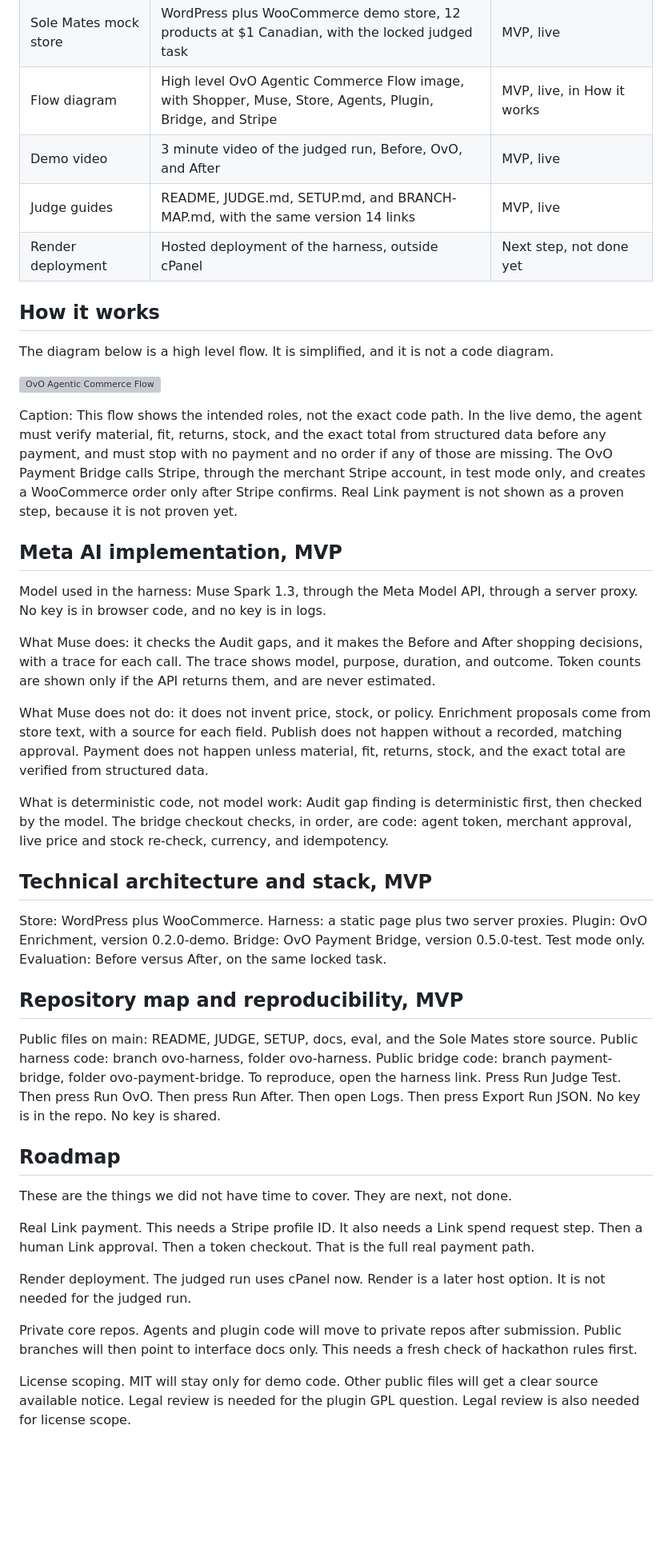
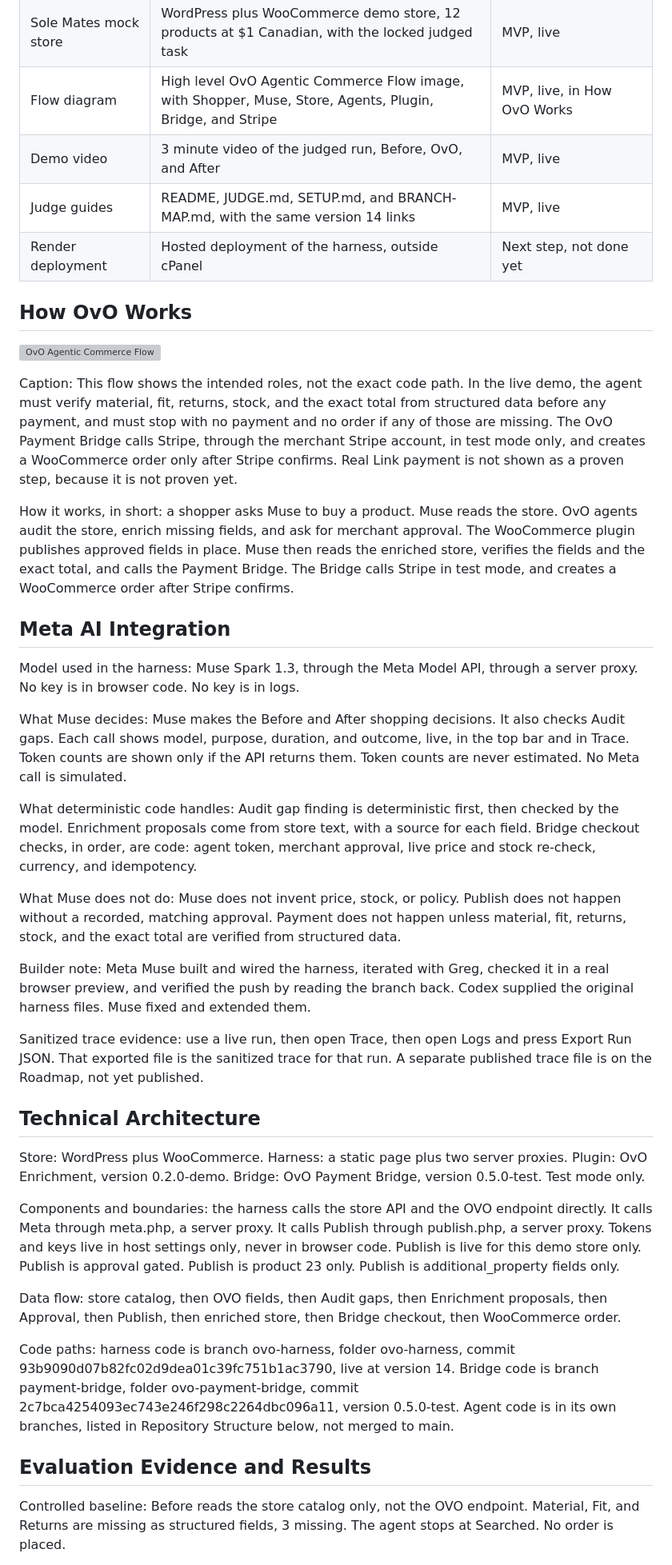
Before and after one commit to gfields-wsi/ovo, a Markdown page: README.md, the part around one of its changes. Shown at 80% size. Drawn GitHub-style; blank space fills up the shorter version; grey boxes are pictures that could not be loaded.

```diff
--- a/README.md
+++ b/README.md
@@ -83,46 +51,44 @@ Audit finds missing fields. Enrichment adds Material, Fit, and Returns from stor
 | Meta Model API traces | Each Meta call shows model, purpose, duration, and outcome, in the top bar and in Trace | MVP, live, Muse Spark 1.3 |
 | Export Run JSON | Portable run file with timestamp, run ID, events, and results, from Logs after a run | MVP, live |
 | Sole Mates mock store | WordPress plus WooCommerce demo store, 12 products at $1 Canadian, with the locked judged task | MVP, live |
-| Flow diagram | High level OvO Agentic Commerce Flow image, with Shopper, Muse, Store, Agents, Plugin, Bridge, and Stripe | MVP, live, in How it works |
+| Flow diagram | High level OvO Agentic Commerce Flow image, with Shopper, Muse, Store, Agents, Plugin, Bridge, and Stripe | MVP, live, in How OvO Works |
 | Demo video | 3 minute video of the judged run, Before, OvO, and After | MVP, live |
 | Judge guides | README, JUDGE.md, SETUP.md, and BRANCH-MAP.md, with the same version 14 links | MVP, live |
 | Render deployment | Hosted deployment of the harness, outside cPanel | Next step, not done yet |
 
-## How it works
-
-The diagram below is a high level flow. It is simplified, and it is not a code diagram.
+## How OvO Works
 
 ![OvO Agentic Commerce Flow](assets/OvO_Agentic_Commerce_Flow_Diagram.png)
 
 Caption: This flow shows the intended roles, not the exact code path. In the live demo, the agent must verify material, fit, returns, stock, and the exact total from structured data before any payment, and must stop with no payment and no order if any of those are missing. The OvO Payment Bridge calls Stripe, through the merchant Stripe account, in test mode only, and creates a WooCommerce order only after Stripe confirms. Real Link payment is not shown as a proven step, because it is not proven yet.
 
-## Meta AI implementation, MVP
+How it works, in short: a shopper asks Muse to buy a product. Muse reads the store. OvO agents audit the store, enrich missing fields, and ask for merchant approval. The WooCommerce plugin publishes approved fields in place. Muse then reads the enriched store, verifies the fields and the exact total, and calls the Payment Bridge. The Bridge calls Stripe in test mode, and creates a WooCommerce order after Stripe confirms.
 
-Model used in the harness: Muse Spark 1.3, through the Meta Model API, through a server proxy. No key is in browser code, and no key is in logs.
+## Meta AI Integration
 
-What Muse does: it checks the Audit gaps, and it makes the Before and After shopping decisions, with a trace for each call. The trace shows model, purpose, duration, and outcome. Token counts are shown only if the API returns them, and are never estimated.
+Model used in the harness: Muse Spark 1.3, through the Meta Model API, through a server proxy. No key is in browser code. No key is in logs.
 
-What Muse does not do: it does not invent price, stock, or policy. Enrichment proposals come from store text, with a source for each field. Publish does not happen without a recorded, matching approval. Payment does not happen unless material, fit, returns, stock, and the exact total are verified from structured data.
+What Muse decides: Muse makes the Before and After shopping decisions. It also checks Audit gaps. Each call shows model, purpose, duration, and outcome, live, in the top bar and in Trace. Token counts are shown only if the API returns them. Token counts are never estimated. No Meta call is simulated.
 
-What is deterministic code, not model work: Audit gap finding is deterministic first, then checked by the model. The bridge checkout checks, in order, are code: agent token, merchant approval, live price and stock re-check, currency, and idempotency.
+What deterministic code handles: Audit gap finding is deterministic first, then checked by the model. Enrichment proposals come from store text, with a source for each field. Bridge checkout checks, in order, are code: agent token, merchant approval, live price and stock re-check, currency, and idempotency.
 
-## Technical architecture and stack, MVP
+What Muse does not do: Muse does not invent price, stock, or policy. Publish does not happen without a recorded, matching approval. Payment does not happen unless material, fit, returns, stock, and the exact total are verified from structured data.
 
-Store: WordPress plus WooCommerce. Harness: a static page plus two server proxies. Plugin: OvO Enrichment, version 0.2.0-demo. Bridge: OvO Payment Bridge, version 0.5.0-test. Test mode only. Evaluation: Before versus After, on the same locked task.
+Builder note: Meta Muse built and wired the harness, iterated with Greg, checked it in a real browser preview, and verified the push by reading the branch back. Codex supplied the original harness files. Muse fixed and extended them.
 
-## Repository map and reproducibility, MVP
+Sanitized trace evidence: use a live run, then open Trace, then open Logs and press Export Run JSON. That exported file is the sanitized trace for that run. A separate published trace file is on the Roadmap, not yet published.
 
-Public files on main: README, JUDGE, SETUP, docs, eval, and the Sole Mates store source. Public harness code: branch ovo-harness, folder ovo-harness. Public bridge code: branch payment-bridge, folder ovo-payment-bridge. To reproduce, open the harness link. Press Run Judge Test. Then press Run OvO. Then press Run After. Then open Logs. Then press Export Run JSON. No key is in the repo. No key is shared.
+## Technical Architecture
 
-## Roadmap
+Store: WordPress plus WooCommerce. Harness: a static page plus two server proxies. Plugin: OvO Enrichment, version 0.2.0-demo. Bridge: OvO Payment Bridge, version 0.5.0-test. Test mode only.
 
-These are the things we did not have time to cover. They are next, not done.
+Components and boundaries: the harness calls the store API and the OVO endpoint directly. It calls Meta through meta.php, a server proxy. It calls Publish through publish.php, a server proxy. Tokens and keys live in host settings only, never in browser code. Publish is live for this demo store only. Publish is approval gated. Publish is product 23 only. Publish is additional_property fields only.
 
-Real Link payment. This needs a Stripe profile ID. It also needs a Link spend request step. Then a human Link approval. Then a token checkout. That is the full real payment path.
+Data flow: store catalog, then OVO fields, then Audit gaps, then Enrichment proposals, then Approval, then Publish, then enriched store, then Bridge checkout, then WooCommerce order.
 
-Render deployment. The judged run uses cPanel now. Render is a later host option. It is not needed for the judged run.
+Code paths: harness code is branch ovo-harness, folder ovo-harness, commit 93b9090d07b82fc02d9dea01c39fc751b1ac3790, live at version 14. Bridge code is branch payment-bridge, folder ovo-payment-bridge, commit 2c7bca4254093ec743e246f298c2264dbc096a11, version 0.5.0-test. Agent code is in its own branches, listed in Repository Structure below, not merged to main.
 
-Private core repos. Agents and plugin code will move to private repos after submission. Public branches will then point to interface docs only. This needs a fresh check of hackathon rules first.
+## Evaluation Evidence and Results
 
-License scoping. MIT will stay only for demo code. Other public files will get a clear source available notice. Legal review is needed for the plugin GPL question. Legal review is also needed for license scope.
+Controlled baseline: Before reads the store catalog only, not the OVO endpoint. Material, Fit, and Returns are missing as structured fields, 3 missing. The agent stops at Searched. No order is placed.
 
```
Also changed, not shown: other parts of README.md (+64 -88 lines), docs/development-history.md (added, +19 -0 lines).
